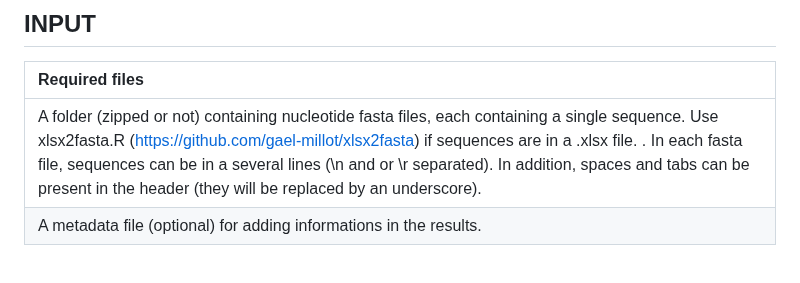
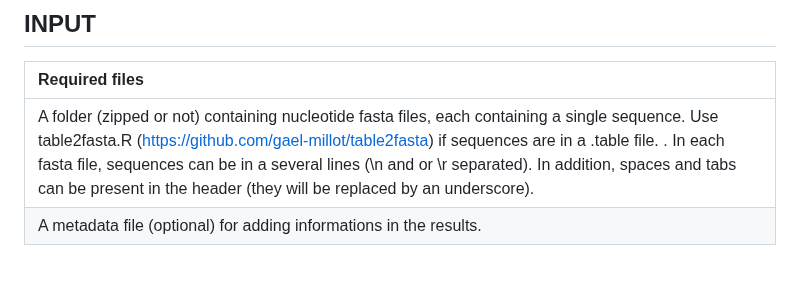
Before and after one commit to gael-millot/repertoire_profiler, a Markdown page: README.md, the part around the change. Rendered like a GitHub page.

Commit message:
README updated for table2fasta

```diff
--- a/README.md
+++ b/README.md
@@ -51,7 +51,7 @@
 
 | Required files |
 | :--- |
-| A folder (zipped or not) containing nucleotide fasta files, each containing a single sequence. Use xlsx2fasta.R ([https://github.com/gael-millot/xlsx2fasta](https://github.com/gael-millot/xlsx2fasta)) if sequences are in a .xlsx file. . In each fasta file, sequences can be in a several lines (\n and or \r separated). In addition, spaces and tabs can be present in the header (they will be replaced by an underscore). |
+| A folder (zipped or not) containing nucleotide fasta files, each containing a single sequence. Use table2fasta.R ([https://github.com/gael-millot/table2fasta](https://github.com/gael-millot/table2fasta)) if sequences are in a .table file. . In each fasta file, sequences can be in a several lines (\n and or \r separated). In addition, spaces and tabs can be present in the header (they will be replaced by an underscore). |
 | A metadata file (optional) for adding informations in the results. |
 
 <br />
```
